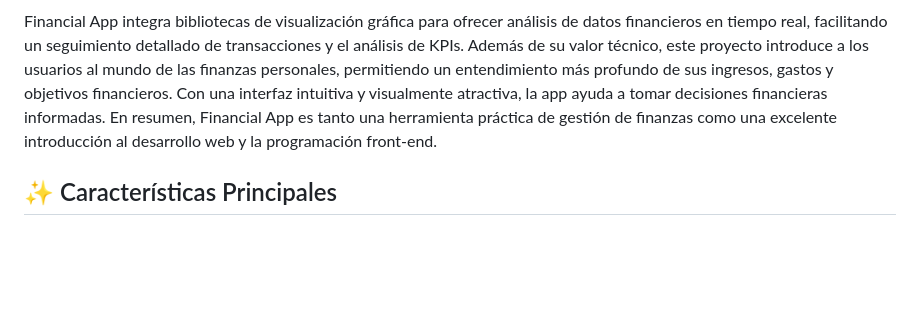
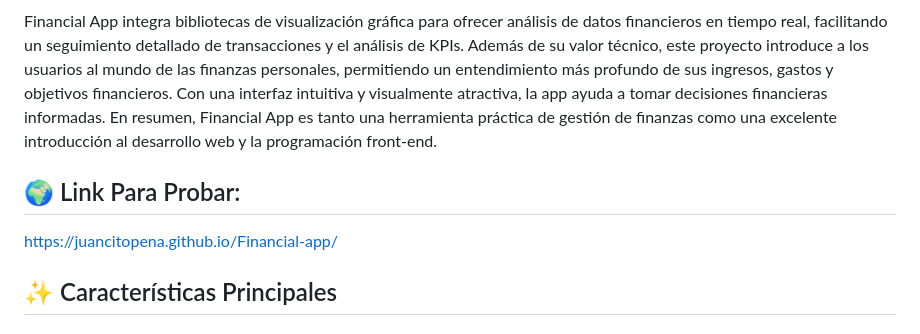
Before and after one commit to JUANCITOPENA/Financial-app, a Markdown page: README.md, the part around the change. Rendered like a GitHub page; blank space fills up the shorter version.

```diff
--- a/README.md
+++ b/README.md
@@ -4,6 +4,10 @@
 Financial App es una aplicación web moderna y robusta diseñada para la gestión integral de finanzas personales. Este proyecto representa un recuerdo invaluable, no solo como una herramienta de monitoreo financiero, sino como una experiencia de aprendizaje práctica en el desarrollo web. A través de la creación de esta aplicación, hemos explorado las bases de HTML, CSS y JavaScript, además de aplicar el potencial de Bootstrap para un diseño responsivo y flexible.
 
 Financial App integra bibliotecas de visualización gráfica para ofrecer análisis de datos financieros en tiempo real, facilitando un seguimiento detallado de transacciones y el análisis de KPIs. Además de su valor técnico, este proyecto introduce a los usuarios al mundo de las finanzas personales, permitiendo un entendimiento más profundo de sus ingresos, gastos y objetivos financieros. Con una interfaz intuitiva y visualmente atractiva, la app ayuda a tomar decisiones financieras informadas. En resumen, Financial App es tanto una herramienta práctica de gestión de finanzas como una excelente introducción al desarrollo web y la programación front-end.
+
+## 🌍 Link Para Probar:
+
+https://juancitopena.github.io/Financial-app/
 
 ## ✨ Características Principales
 
```
